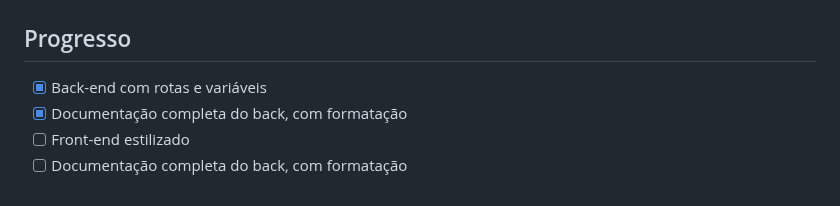
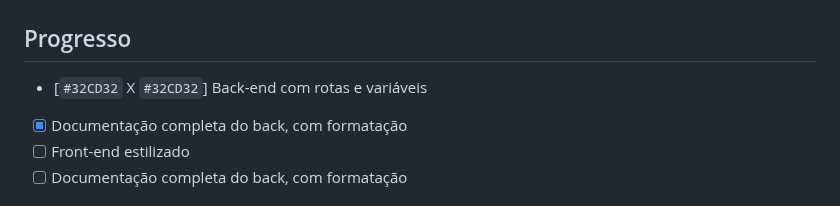
Before and after one commit to desenvolvimento03onnet/onnet-comissao-api, a Markdown page: README.md, the part around the change. Drawn GitHub-style.

Commit message:
Oitavo commit, corrigindo erros do README

```diff
--- a/README.md
+++ b/README.md
@@ -32,7 +32,7 @@
 
 ## Progresso
 
-- [X] Back-end com rotas e variáveis
+- [`#32CD32` X `#32CD32`] Back-end com rotas e variáveis
 - [X] Documentação completa do back, com formatação
 - [ ] Front-end estilizado
 - [ ] Documentação completa do back, com formatação
```
